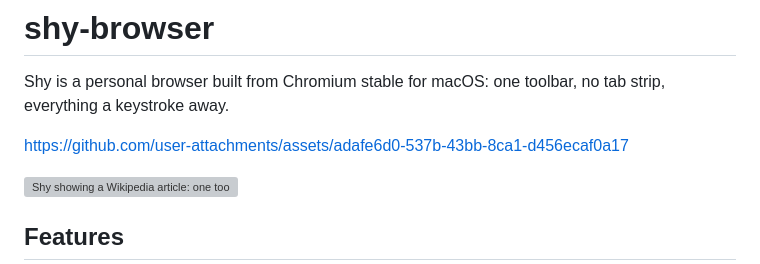
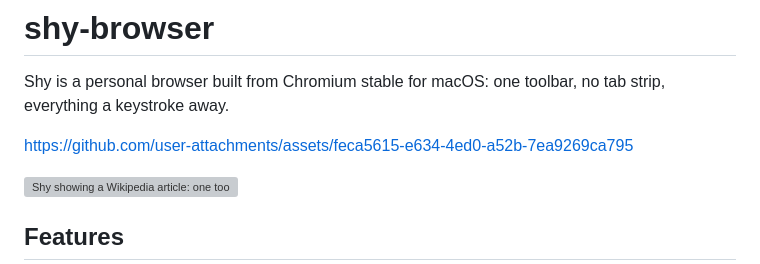
Before and after one commit to ShinyChang/shiny-browser, a Markdown page: README.md, the part around the change. GitHub-like rendering; grey boxes are pictures that could not be loaded.

```diff
--- a/README.md
+++ b/README.md
@@ -3,7 +3,7 @@
 Shy is a personal browser built from Chromium stable for macOS: one toolbar, no tab strip,
 everything a keystroke away.
 
-https://github.com/user-attachments/assets/adafe6d0-537b-43bb-8ca1-d456ecaf0a17
+https://github.com/user-attachments/assets/feca5615-e634-4ed0-a52b-7ea9269ca795
 
 ![Shy showing a Wikipedia article: one toolbar, no tab strip](docs/screenshots/browse.webp)
 
```
